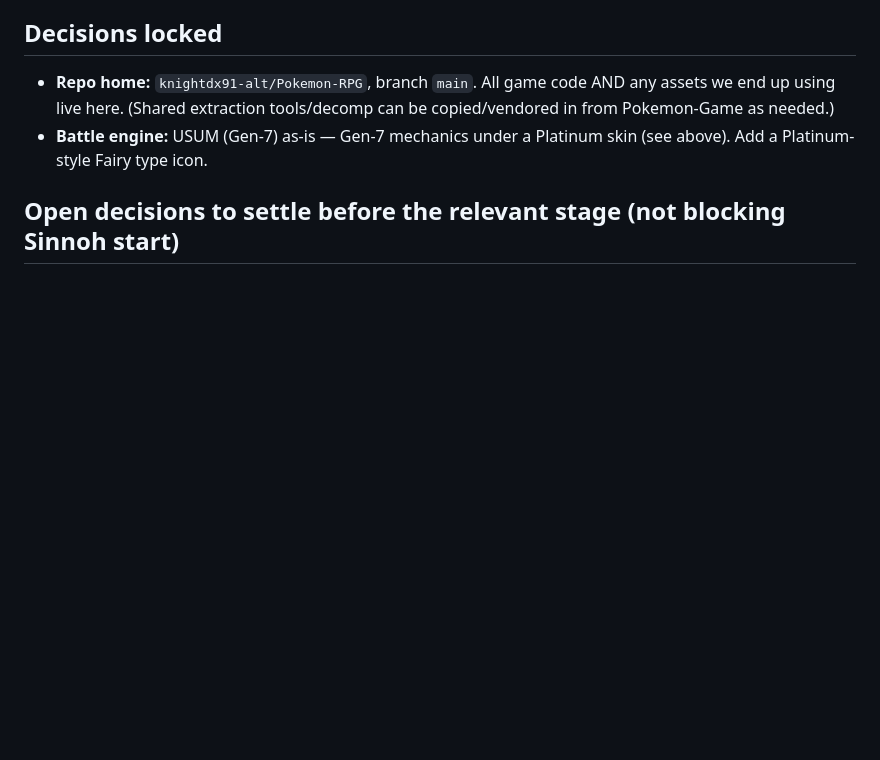
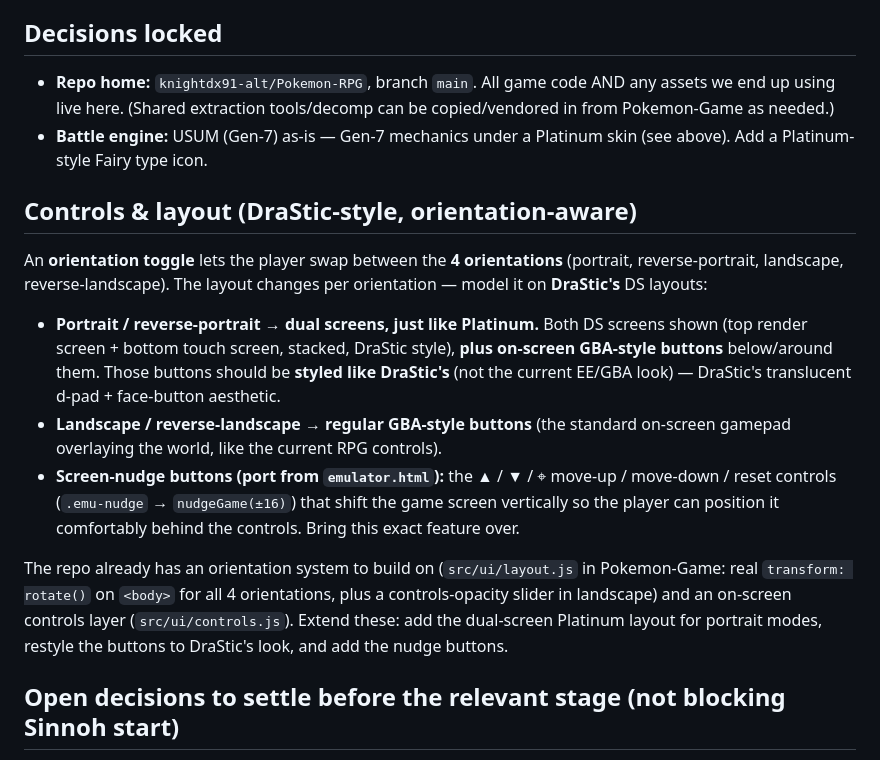
Before and after one commit to knightdx91-alt/Pokemon-RPG, a Markdown page: GAME_PLAN.md, the part around the change. Rendered like a GitHub page; blank space fills up the shorter version.

Commit message:
Game plan: controls & layout spec — 4-orientation toggle, DraStic-style dual screens in portrait + DraStic-styled buttons, GBA buttons in landscape, port emulator screen-nudge (up/down/reset)

```diff
--- a/GAME_PLAN.md
+++ b/GAME_PLAN.md
@@ -234,6 +234,30 @@ it against the live game. Built in `Pokemon-Game` (`emulator.html` +
 - **Battle engine:** USUM (Gen-7) as-is — Gen-7 mechanics under a Platinum skin
   (see above). Add a Platinum-style Fairy type icon.
 
+## Controls & layout (DraStic-style, orientation-aware)
+
+An **orientation toggle** lets the player swap between the **4 orientations**
+(portrait, reverse-portrait, landscape, reverse-landscape). The layout changes
+per orientation — model it on **DraStic's** DS layouts:
+
+- **Portrait / reverse-portrait → dual screens, just like Platinum.** Both DS
+  screens shown (top render screen + bottom touch screen, stacked, DraStic
+  style), **plus on-screen GBA-style buttons** below/around them. Those buttons
+  should be **styled like DraStic's** (not the current EE/GBA look) — DraStic's
+  translucent d-pad + face-button aesthetic.
+- **Landscape / reverse-landscape → regular GBA-style buttons** (the standard
+  on-screen gamepad overlaying the world, like the current RPG controls).
+- **Screen-nudge buttons (port from `emulator.html`):** the ▲ / ▼ / ⌖ move-up /
+  move-down / reset controls (`.emu-nudge` → `nudgeGame(±16)`) that shift the
+  game screen vertically so the player can position it comfortably behind the
+  controls. Bring this exact feature over.
+
+The repo already has an orientation system to build on (`src/ui/layout.js` in
+Pokemon-Game: real `transform: rotate()` on `<body>` for all 4 orientations,
+plus a controls-opacity slider in landscape) and an on-screen controls layer
+(`src/ui/controls.js`). Extend these: add the dual-screen Platinum layout for
+portrait modes, restyle the buttons to DraStic's look, and add the nudge buttons.
+
 ## Open decisions to settle before the relevant stage (not blocking Sinnoh start)
 
 1. **3D fidelity target for movement/camera:** fixed DS camera angle vs. a small
```
